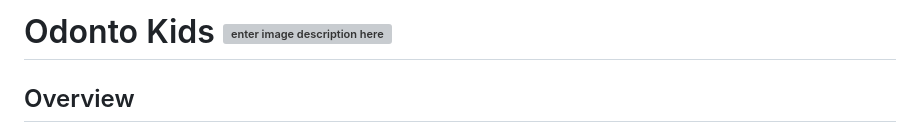
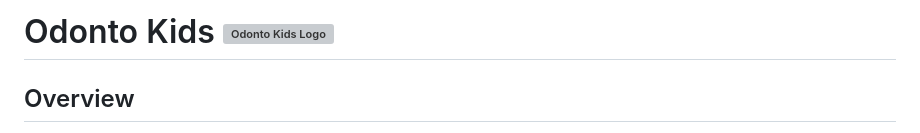
Before and after one commit to gustavorods/2023_odonto_kids, a Markdown page: README.md, the part around the change. Drawn GitHub-style; grey boxes are pictures that could not be loaded.

```diff
--- a/README.md
+++ b/README.md
@@ -1,4 +1,4 @@
-# Odonto Kids ![enter image description here](https://i.postimg.cc/ZYLstBh5/Component-2.png)
+# Odonto Kids ![Odonto Kids Logo](https://i.postimg.cc/ZYLstBh5/Component-2.png)
 
 ## Overview
 
```
